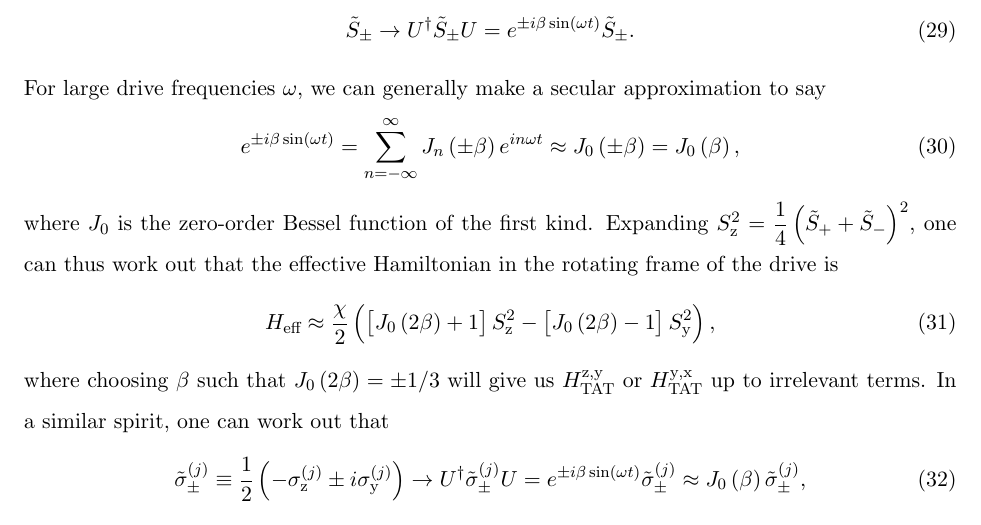
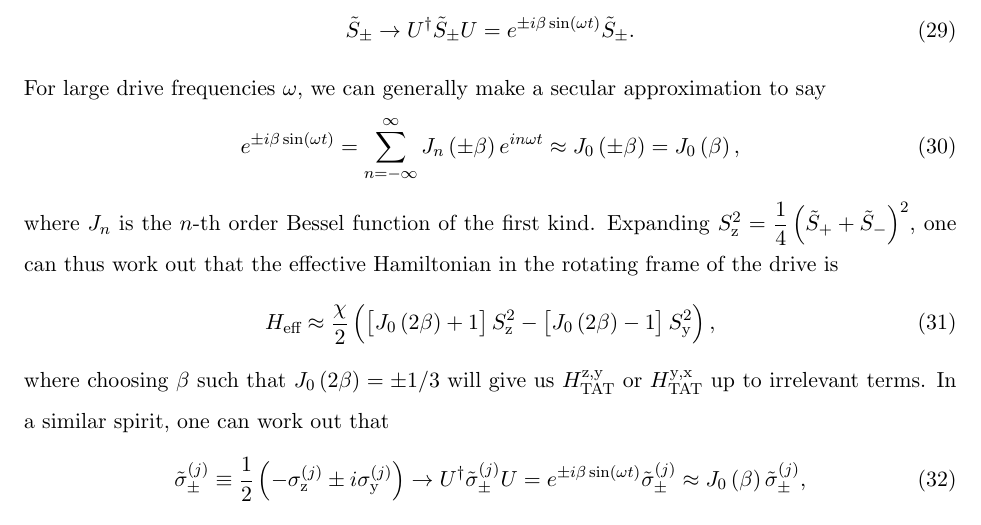
Before and after one commit to perlinm/rey_research, a LaTeX paper (soc_squeezing/cumulant_expansions.tex): part of page 6 of 21, cut so that both start at the same text. Compiled offline with pdfLaTeX.

Commit message:
minor clarification in notes

```diff
--- a/soc_squeezing/cumulant_expansions.tex
+++ b/soc_squeezing/cumulant_expansions.tex
@@ -385,7 +385,7 @@ approximation to say
   = \sum_{n=-\infty}^\infty J_n\p{\pm\beta} e^{in\omega t}
   \approx J_0\p{\pm\beta} = J_0\p{\beta},
 \end{align}
-where $J_0$ is the zero-order Bessel function of the first kind.
+where $J_n$ is the $n$-th order Bessel function of the first kind.
 Expanding $S_\z^2=\f14\p{\tilde S_++\tilde S_-}^2$, one can thus work
 out that the effective Hamiltonian in the rotating frame of the drive
 is
```
